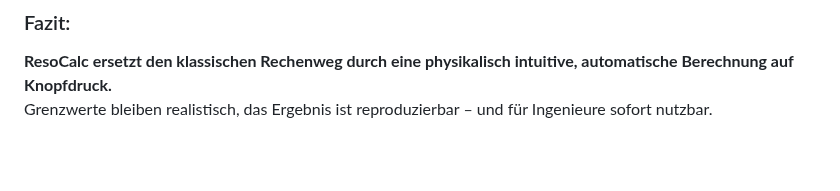
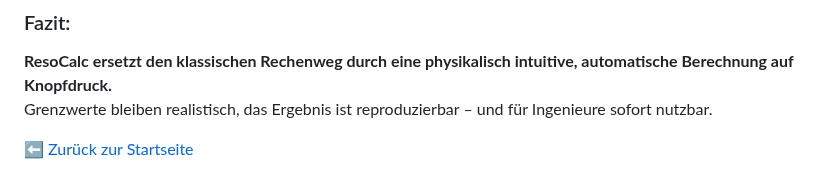
Before and after one commit to DominicReneSchu/public, a Markdown page: Konzepte/ResoCalc/resocalc.md, the part around the change. Drawn GitHub-style; blank space fills up the shorter version.

Commit message:
Aktualisiert

```diff
--- a/Konzepte/ResoCalc/resocalc.md
+++ b/Konzepte/ResoCalc/resocalc.md
@@ -80,3 +80,5 @@ Die ResoCalc-Methode hingegen nutzt das Verhältnis $$f / f_r$$ und die Resonanz
 ### Fazit:
 **ResoCalc ersetzt den klassischen Rechenweg durch eine physikalisch intuitive, automatische Berechnung auf Knopfdruck.**
 Grenzwerte bleiben realistisch, das Ergebnis ist reproduzierbar – und für Ingenieure sofort nutzbar.
+
+⬅️ [Zurück zur Startseite](../../../README.md)
```
